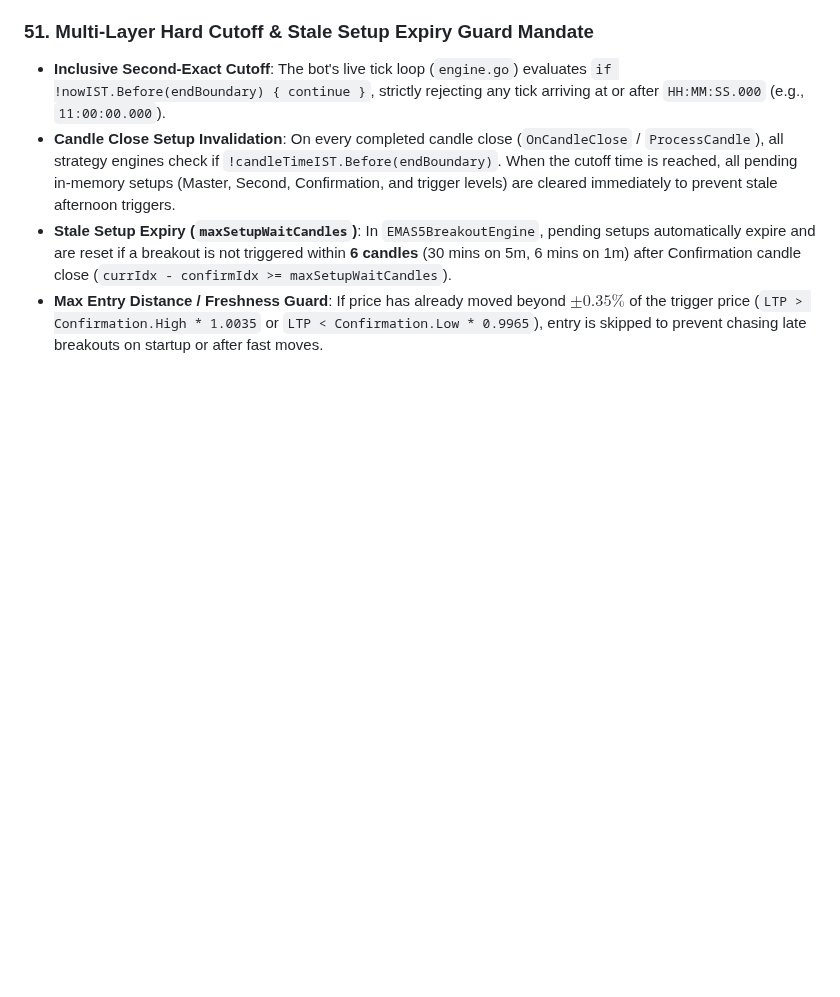
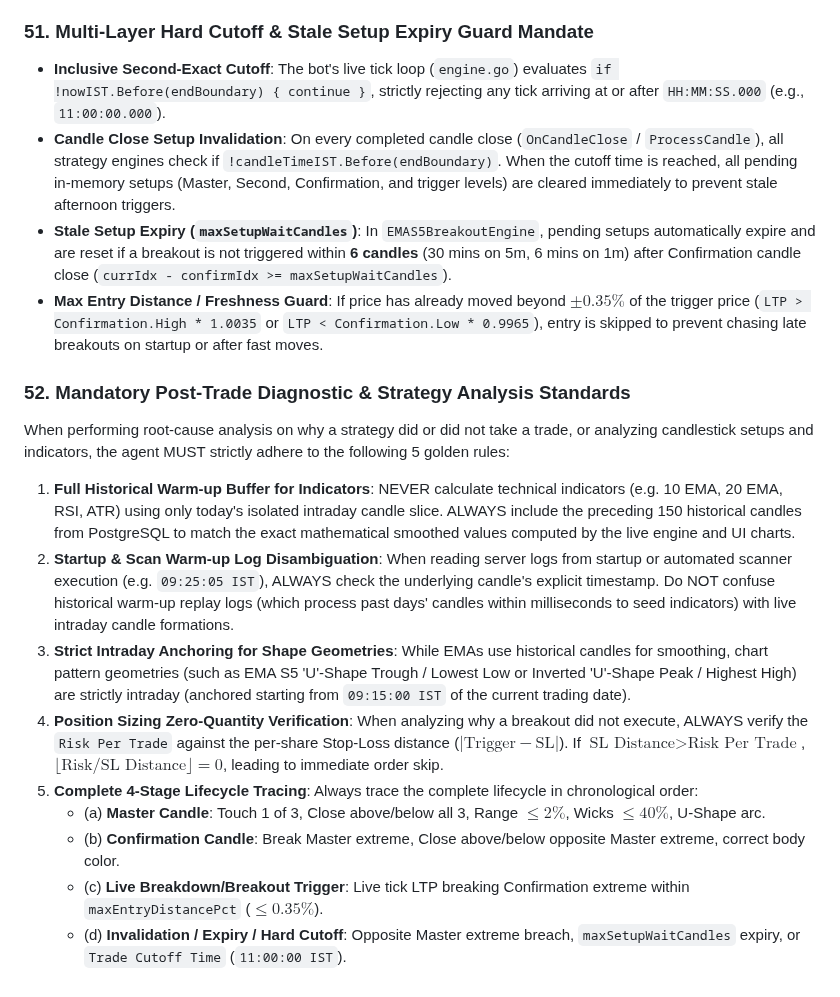
Before and after one commit to vikash-chandra/zt, a Markdown page: .agents/AGENTS.md, the part around the change. Drawn GitHub-style; blank space fills up the shorter version.

Commit message:
docs: add Rule 52 for mandatory post-trade diagnostic and strategy analysis standards

```diff
--- a/.agents/AGENTS.md
+++ b/.agents/AGENTS.md
@@ -366,3 +366,15 @@ A production-grade Go algorithmic trading bot interfacing with the Zerodha Kite
 - **Candle Close Setup Invalidation**: On every completed candle close (`OnCandleClose` / `ProcessCandle`), all strategy engines check if `!candleTimeIST.Before(endBoundary)`. When the cutoff time is reached, all pending in-memory setups (Master, Second, Confirmation, and trigger levels) are cleared immediately to prevent stale afternoon triggers.
 - **Stale Setup Expiry (`maxSetupWaitCandles`)**: In `EMAS5BreakoutEngine`, pending setups automatically expire and are reset if a breakout is not triggered within **6 candles** (30 mins on 5m, 6 mins on 1m) after Confirmation candle close (`currIdx - confirmIdx >= maxSetupWaitCandles`).
 - **Max Entry Distance / Freshness Guard**: If price has already moved beyond $\pm 0.35\%$ of the trigger price (`LTP > Confirmation.High * 1.0035` or `LTP < Confirmation.Low * 0.9965`), entry is skipped to prevent chasing late breakouts on startup or after fast moves.
+
+### 52. Mandatory Post-Trade Diagnostic & Strategy Analysis Standards
+When performing root-cause analysis on why a strategy did or did not take a trade, or analyzing candlestick setups and indicators, the agent MUST strictly adhere to the following 5 golden rules:
+1. **Full Historical Warm-up Buffer for Indicators**: NEVER calculate technical indicators (e.g. 10 EMA, 20 EMA, RSI, ATR) using only today's isolated intraday candle slice. ALWAYS include the preceding 150 historical candles from PostgreSQL to match the exact mathematical smoothed values computed by the live engine and UI charts.
+2. **Startup & Scan Warm-up Log Disambiguation**: When reading server logs from startup or automated scanner execution (e.g. `09:25:05 IST`), ALWAYS check the underlying candle's explicit timestamp. Do NOT confuse historical warm-up replay logs (which process past days' candles within milliseconds to seed indicators) with live intraday candle formations.
+3. **Strict Intraday Anchoring for Shape Geometries**: While EMAs use historical candles for smoothing, chart pattern geometries (such as EMA S5 'U'-Shape Trough / Lowest Low or Inverted 'U'-Shape Peak / Highest High) are strictly intraday (anchored starting from `09:15:00 IST` of the current trading date).
+4. **Position Sizing Zero-Quantity Verification**: When analyzing why a breakout did not execute, ALWAYS verify the `Risk Per Trade` against the per-share Stop-Loss distance ($|\text{Trigger} - \text{SL}|$). If $\text{SL Distance} > \text{Risk Per Trade}$, $\lfloor \text{Risk} / \text{SL Distance} \rfloor = 0$, leading to immediate order skip.
+5. **Complete 4-Stage Lifecycle Tracing**: Always trace the complete lifecycle in chronological order:
+   - (a) **Master Candle**: Touch 1 of 3, Close above/below all 3, Range $\le 2\%$, Wicks $\le 40\%$, U-Shape arc.
+   - (b) **Confirmation Candle**: Break Master extreme, Close above/below opposite Master extreme, correct body color.
+   - (c) **Live Breakdown/Breakout Trigger**: Live tick LTP breaking Confirmation extreme within `maxEntryDistancePct` ($\le 0.35\%$).
+   - (d) **Invalidation / Expiry / Hard Cutoff**: Opposite Master extreme breach, `maxSetupWaitCandles` expiry, or `Trade Cutoff Time` (`11:00:00 IST`).
```
Also changed, not shown: 1 other file.
